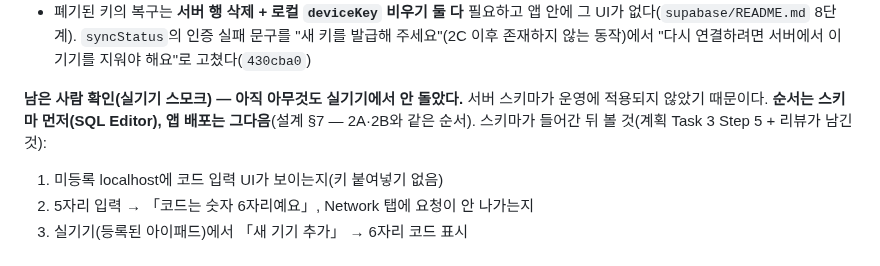
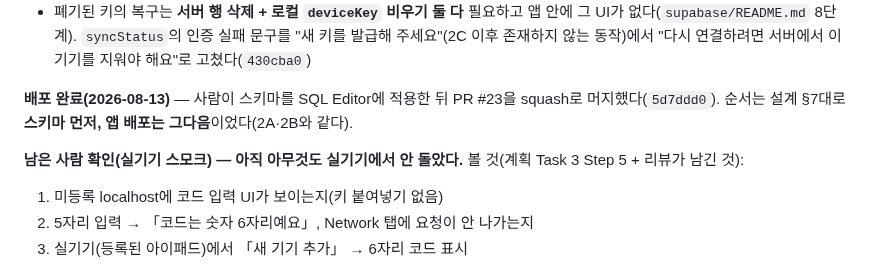
Before and after one commit to watson-develop/haruchi, a Markdown page: docs/superpowers/HANDOFF.md, the part around the change. Drawn GitHub-style.

Commit message:
docs: 2C 배포 완료를 기록한다 — 스키마 적용 뒤 #23 머지
Co-Authored-By: Claude Opus 5 (1M context) <noreply@anthropic.com>

```diff
--- a/docs/superpowers/HANDOFF.md
+++ b/docs/superpowers/HANDOFF.md
@@ -655,9 +655,11 @@ null이고, `text <> null`도 null이며, plpgsql의 `if`는 null을 false로
   주세요"(2C 이후 존재하지 않는 동작)에서 "다시 연결하려면 서버에서 이 기기를 지워야
   해요"로 고쳤다(`430cba0`)
 
-**남은 사람 확인(실기기 스모크) — 아직 아무것도 실기기에서 안 돌았다.** 서버 스키마가
-운영에 적용되지 않았기 때문이다. **순서는 스키마 먼저(SQL Editor), 앱 배포는 그다음**(설계
-§7 — 2A·2B와 같은 순서). 스키마가 들어간 뒤 볼 것(계획 Task 3 Step 5 + 리뷰가 남긴 것):
+**배포 완료(2026-08-13)** — 사람이 스키마를 SQL Editor에 적용한 뒤 PR #23을 squash로
+머지했다(`5d7ddd0`). 순서는 설계 §7대로 **스키마 먼저, 앱 배포는 그다음**이었다(2A·2B와 같다).
+
+**남은 사람 확인(실기기 스모크) — 아직 아무것도 실기기에서 안 돌았다.** 볼 것(계획 Task 3
+Step 5 + 리뷰가 남긴 것):
 
 1. 미등록 localhost에 코드 입력 UI가 보이는지(키 붙여넣기 없음)
 2. 5자리 입력 → 「코드는 숫자 6자리예요」, Network 탭에 요청이 안 나가는지
```
